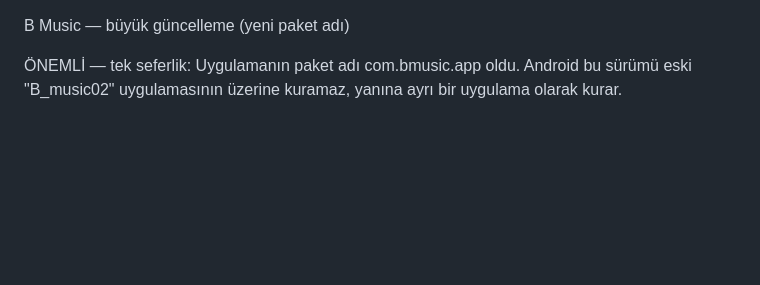
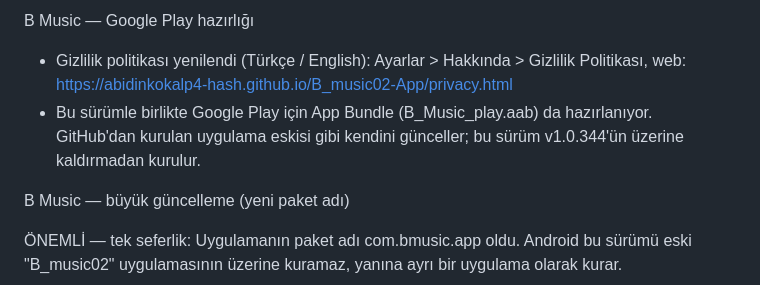
Before and after one commit to abidinkokalp4-hash/B_music02-App, a Markdown page: RELEASE_NOTES.md, the part around the change. Drawn GitHub-style; blank space fills up the shorter version.

```diff
--- a/RELEASE_NOTES.md
+++ b/RELEASE_NOTES.md
@@ -1,3 +1,11 @@
+B Music — Google Play hazırlığı
+
+- Gizlilik politikası yenilendi (Türkçe / English): Ayarlar > Hakkında > Gizlilik Politikası,
+  web: https://abidinkokalp4-hash.github.io/B_music02-App/privacy.html
+- Bu sürümle birlikte Google Play için App Bundle (B_Music_play.aab) da hazırlanıyor.
+  GitHub'dan kurulan uygulama eskisi gibi kendini günceller; bu sürüm v1.0.344'ün üzerine
+  kaldırmadan kurulur.
+
 B Music — büyük güncelleme (yeni paket adı)
 
 ÖNEMLİ — tek seferlik: Uygulamanın paket adı com.bmusic.app oldu. Android bu sürümü
```
Also changed, not shown: README.md (+1 -1 lines).
